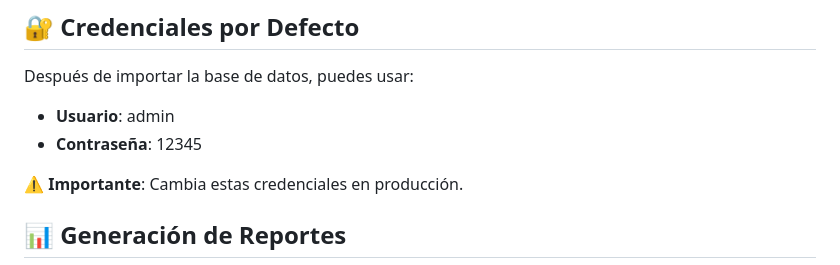
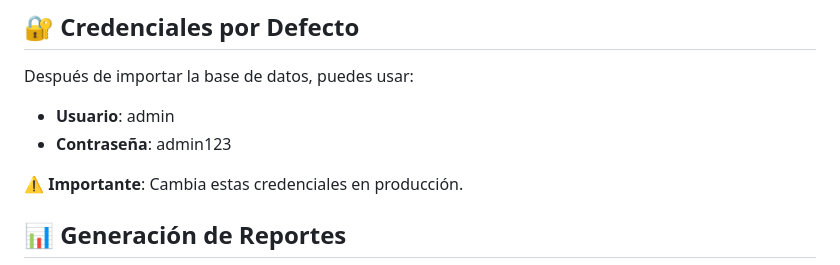
Before and after one commit to BryanLopez257/Sistema_UTA, a Markdown page: README.md, the part around the change. Rendered like a GitHub page.

Commit message:
Change default password in README
Updated default password for database access.

```diff
--- a/README.md
+++ b/README.md
@@ -113,7 +113,7 @@ El archivo `utacuarto1.sql` contiene todas las tablas necesarias:
 
 Después de importar la base de datos, puedes usar:
 - **Usuario**: admin
-- **Contraseña**: 12345
+- **Contraseña**: admin123
 
 ⚠️ **Importante**: Cambia estas credenciales en producción.
 
```
